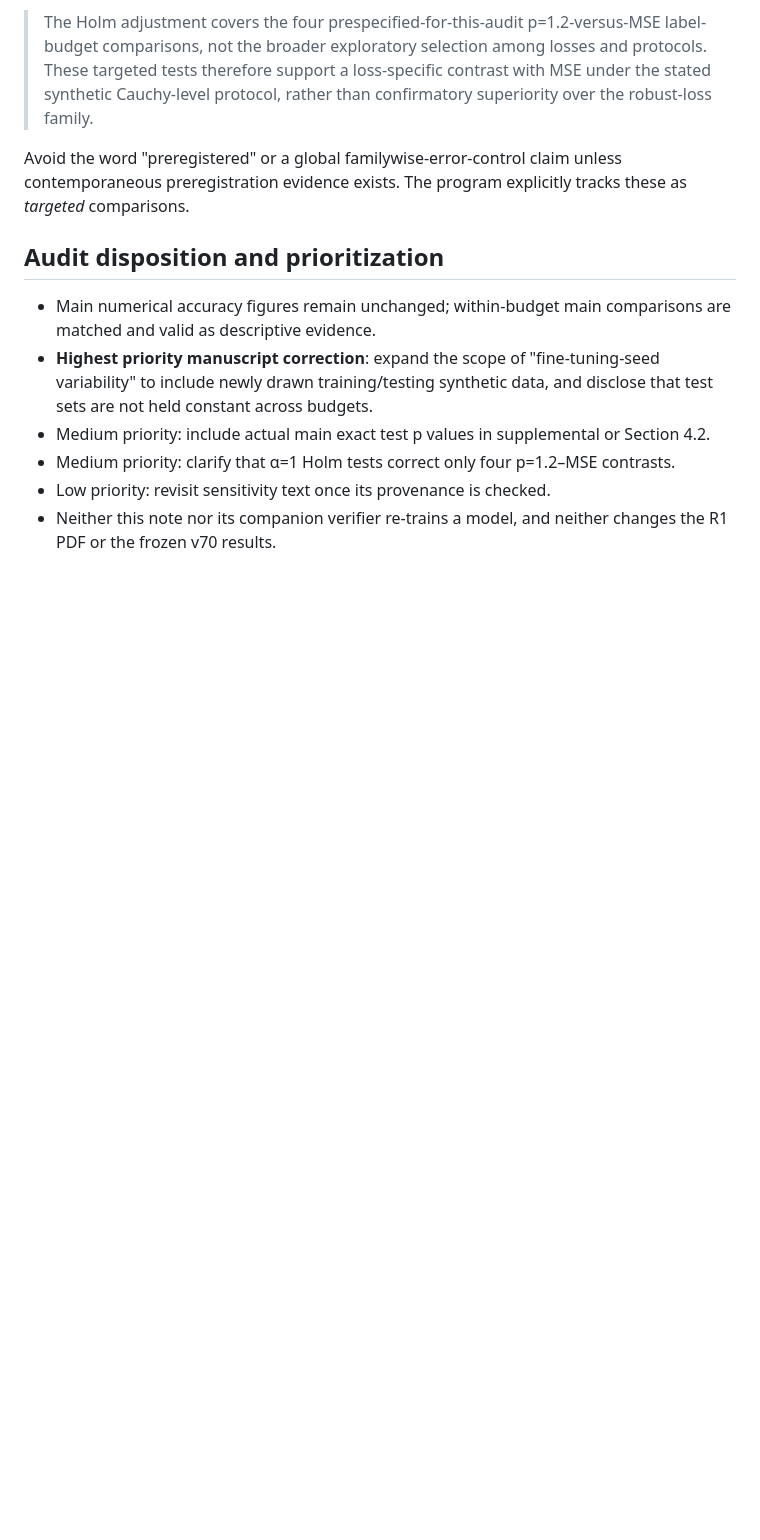
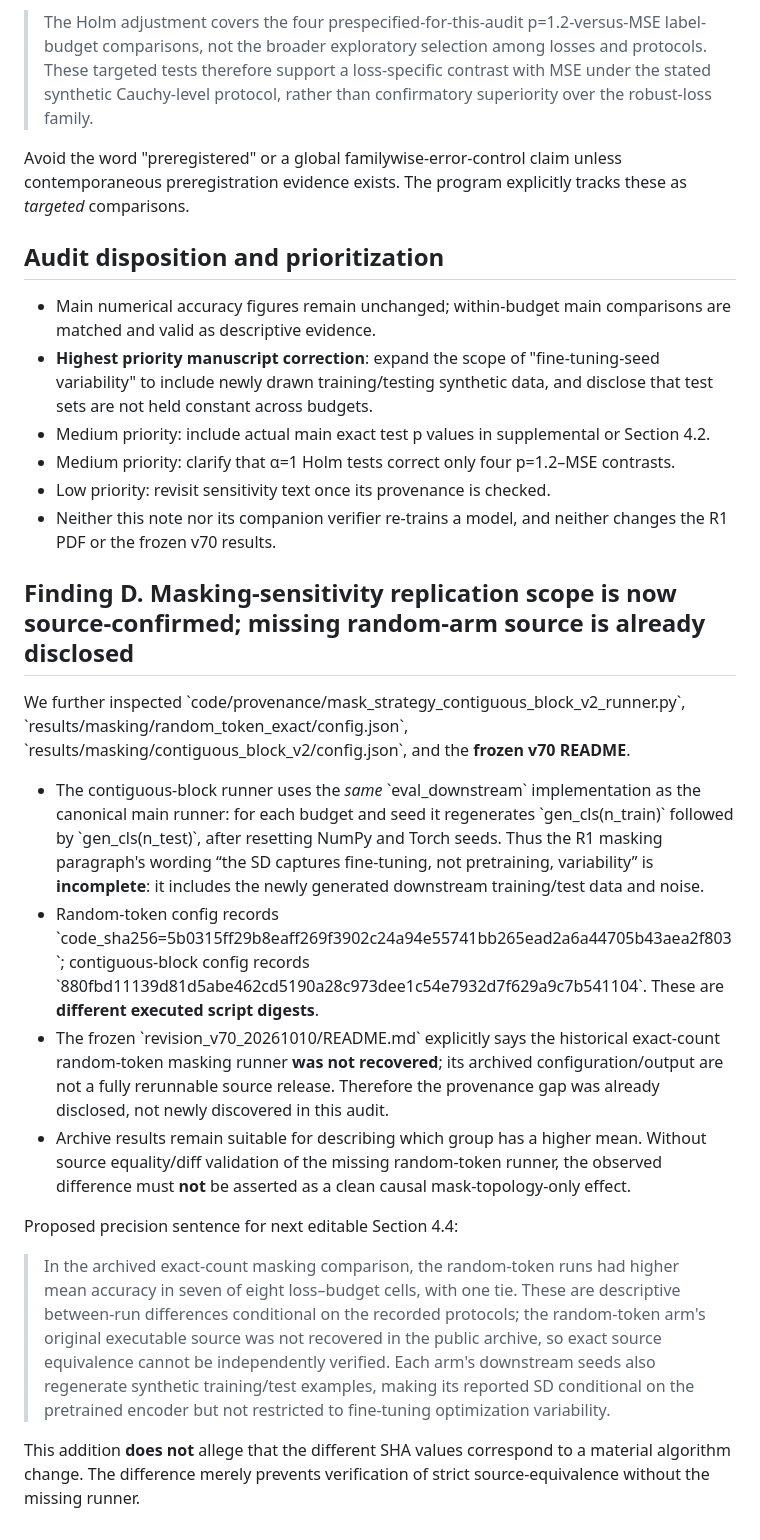
Before and after one commit to yangyu-ieee/floc-msm-sp, a Markdown page: revision_audits/2026-11-13_R1_seed_scope_and_inference_audit.md, the part around the change. GitHub-like rendering; blank space fills up the shorter version.

Commit message:
Complete R1 masking provenance audit against v70 README and archived runner

```diff
--- a/revision_audits/2026-11-13_R1_seed_scope_and_inference_audit.md
+++ b/revision_audits/2026-11-13_R1_seed_scope_and_inference_audit.md
@@ -93,3 +93,21 @@ Avoid the word "preregistered" or a global familywise-error-control claim unless
 - Medium priority: clarify that α=1 Holm tests correct only four p=1.2–MSE contrasts.
 - Low priority: revisit sensitivity text once its provenance is checked.
 - Neither this note nor its companion verifier re-trains a model, and neither changes the R1 PDF or the frozen v70 results.
+
+
+## Finding D. Masking-sensitivity replication scope is now source-confirmed; missing random-arm source is already disclosed
+
+We further inspected \`code/provenance/mask_strategy_contiguous_block_v2_runner.py\`,
+\`results/masking/random_token_exact/config.json\`,
+\`results/masking/contiguous_block_v2/config.json\`,
+and the **frozen v70 README**.
+
+- The contiguous-block runner uses the *same* \`eval_downstream\` implementation as the canonical main runner: for each budget and seed it regenerates \`gen_cls(n_train)\` followed by \`gen_cls(n_test)\`, after resetting NumPy and Torch seeds. Thus the R1 masking paragraph's wording “the SD captures fine-tuning, not pretraining, variability” is **incomplete**: it includes the newly generated downstream training/test data and noise.
+- Random-token config records \`code_sha256=5b0315ff29b8eaff269f3902c24a94e55741bb265ead2a6a44705b43aea2f803\`; contiguous-block config records \`880fbd11139d81d5abe462cd5190a28c973dee1c54e7932d7f629a9c7b541104\`. These are **different executed script digests**.
+- The frozen \`revision_v70_20261010/README.md\` explicitly says the historical exact-count random-token masking runner **was not recovered**; its archived configuration/output are not a fully rerunnable source release. Therefore the provenance gap was already disclosed, not newly discovered in this audit.
+- Archive results remain suitable for describing which group has a higher mean. Without source equality/diff validation of the missing random-token runner, the observed difference must **not** be asserted as a clean causal mask-topology-only effect.
+
+Proposed precision sentence for next editable Section 4.4:
+> In the archived exact-count masking comparison, the random-token runs had higher mean accuracy in seven of eight loss–budget cells, with one tie. These are descriptive between-run differences conditional on the recorded protocols; the random-token arm's original executable source was not recovered in the public archive, so exact source equivalence cannot be independently verified. Each arm's downstream seeds also regenerate synthetic training/test examples, making its reported SD conditional on the pretrained encoder but not restricted to fine-tuning optimization variability.
+
+This addition **does not** allege that the different SHA values correspond to a material algorithm change. The difference merely prevents verification of strict source-equivalence without the missing runner.
```
